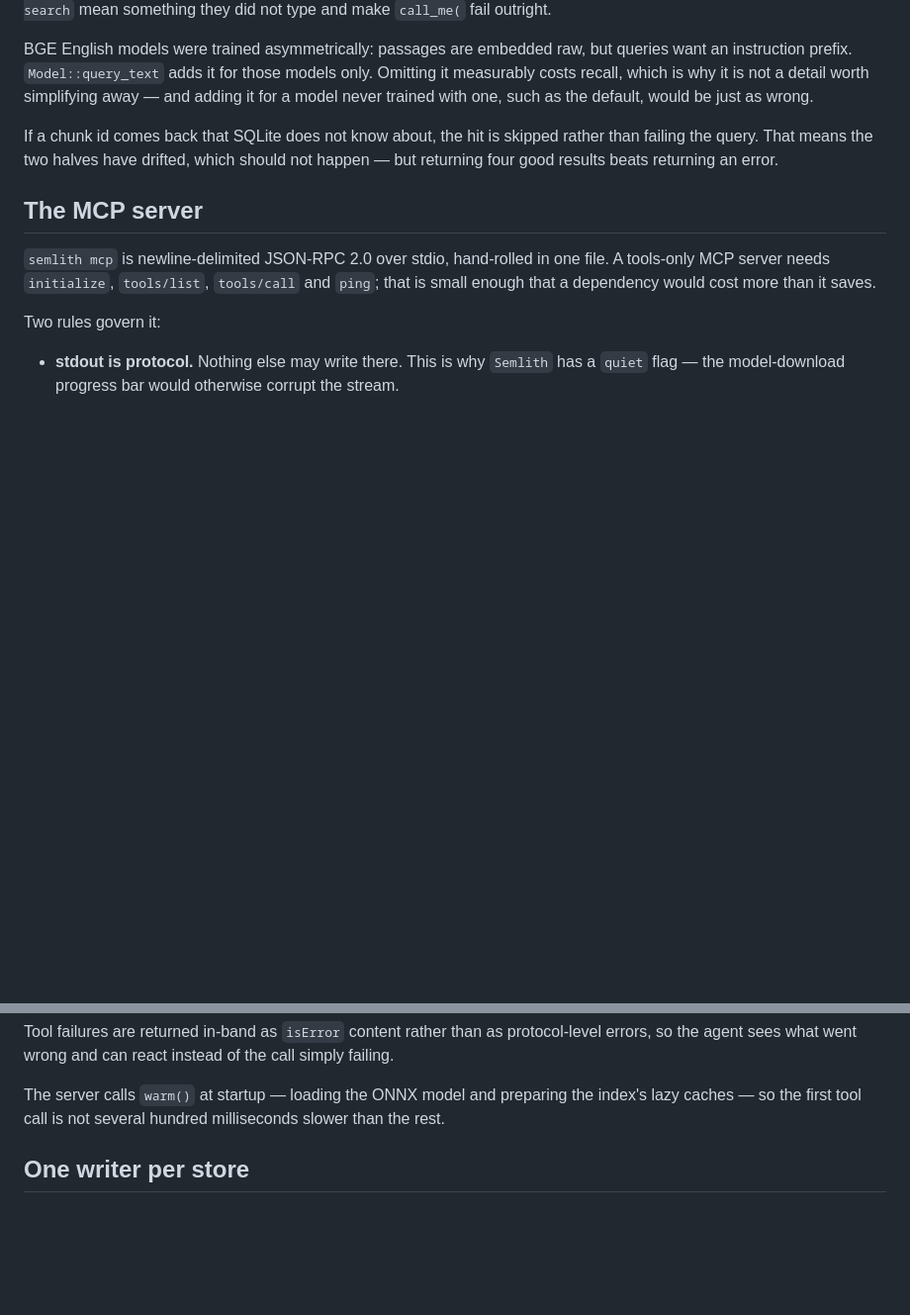
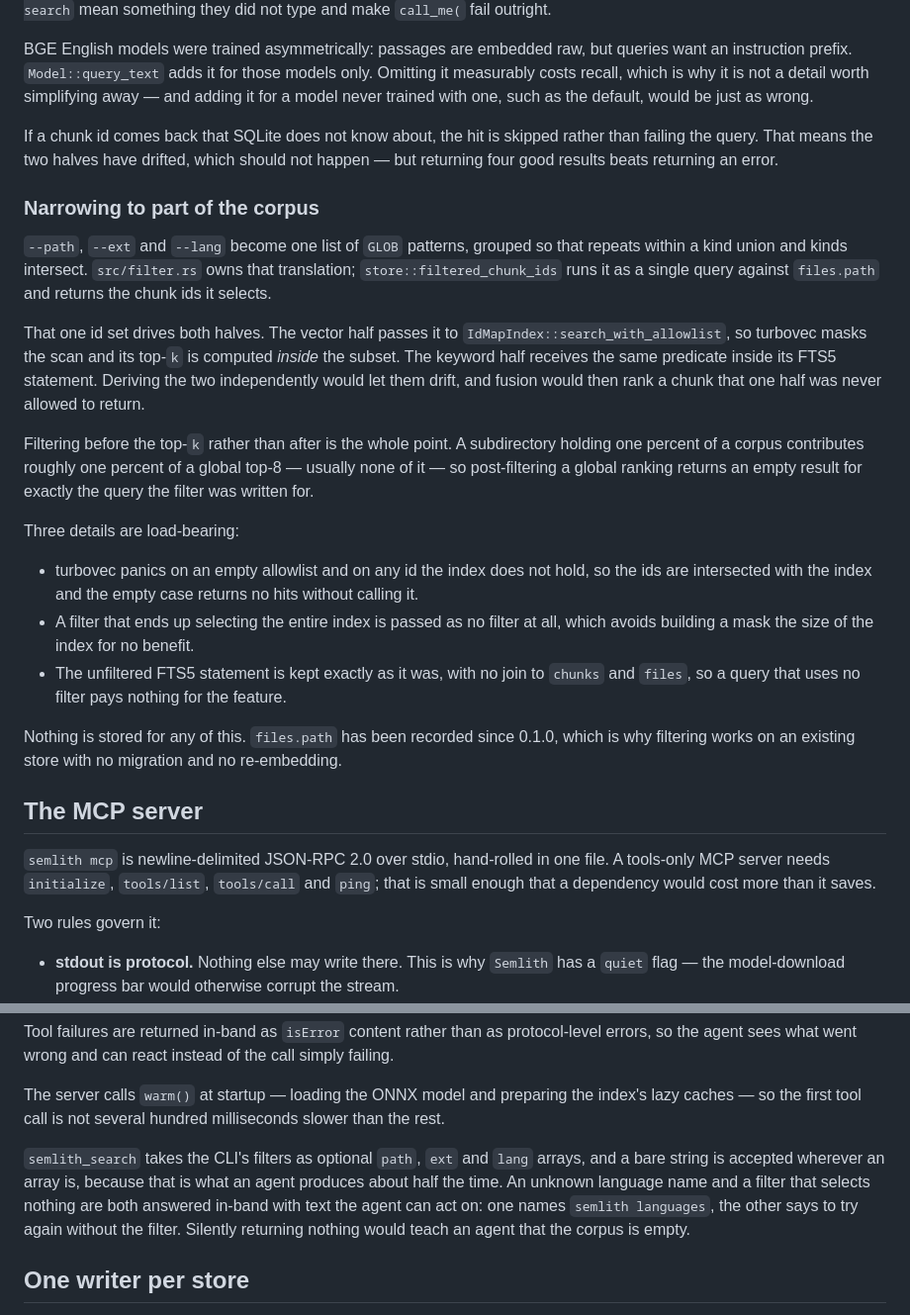
Before and after one commit to semlith/semlith, a Markdown page: docs/architecture.md, 2 parts joined by grey strips. Shown at 99% size. Rendered like a GitHub page; blank space fills up the shorter version.

Commit message:
docs: explain how a filter reaches both halves of the search
Records why the id set has one source, why filtering happens before the
top-k rather than after, and the three details that keep it honest: the
allowlist is intersected with the index because turbovec panics
otherwise, a filter selecting everything is passed as no filter, and the
unfiltered FTS5 statement is unchanged.

```diff
--- a/docs/architecture.md
+++ b/docs/architecture.md
@@ -153,6 +153,39 @@ If a chunk id comes back that SQLite does not know about, the hit is skipped
 rather than failing the query. That means the two halves have drifted, which
 should not happen — but returning four good results beats returning an error.
 
+### Narrowing to part of the corpus
+
+`--path`, `--ext` and `--lang` become one list of `GLOB` patterns, grouped so
+that repeats within a kind union and kinds intersect. `src/filter.rs` owns that
+translation; `store::filtered_chunk_ids` runs it as a single query against
+`files.path` and returns the chunk ids it selects.
+
+That one id set drives both halves. The vector half passes it to
+`IdMapIndex::search_with_allowlist`, so turbovec masks the scan and its top-`k`
+is computed *inside* the subset. The keyword half receives the same predicate
+inside its FTS5 statement. Deriving the two independently would let them drift,
+and fusion would then rank a chunk that one half was never allowed to return.
+
+Filtering before the top-`k` rather than after is the whole point. A
+subdirectory holding one percent of a corpus contributes roughly one percent of
+a global top-8 — usually none of it — so post-filtering a global ranking
+returns an empty result for exactly the query the filter was written for.
+
+Three details are load-bearing:
+
+- turbovec panics on an empty allowlist and on any id the index does not hold,
+  so the ids are intersected with the index and the empty case returns no hits
+  without calling it.
+- A filter that ends up selecting the entire index is passed as no filter at
+  all, which avoids building a mask the size of the index for no benefit.
+- The unfiltered FTS5 statement is kept exactly as it was, with no join to
+  `chunks` and `files`, so a query that uses no filter pays nothing for the
+  feature.
+
+Nothing is stored for any of this. `files.path` has been recorded since 0.1.0,
+which is why filtering works on an existing store with no migration and no
+re-embedding.
+
 ## The MCP server
 
 `semlith mcp` is newline-delimited JSON-RPC 2.0 over stdio, hand-rolled in one
@@ -175,6 +208,13 @@ of the call simply failing.
 The server calls `warm()` at startup — loading the ONNX model and preparing the
 index's lazy caches — so the first tool call is not several hundred milliseconds
 slower than the rest.
+
+`semlith_search` takes the CLI's filters as optional `path`, `ext` and `lang`
+arrays, and a bare string is accepted wherever an array is, because that is what
+an agent produces about half the time. An unknown language name and a filter
+that selects nothing are both answered in-band with text the agent can act on:
+one names `semlith languages`, the other says to try again without the filter.
+Silently returning nothing would teach an agent that the corpus is empty.
 
 ## One writer per store
 
```
